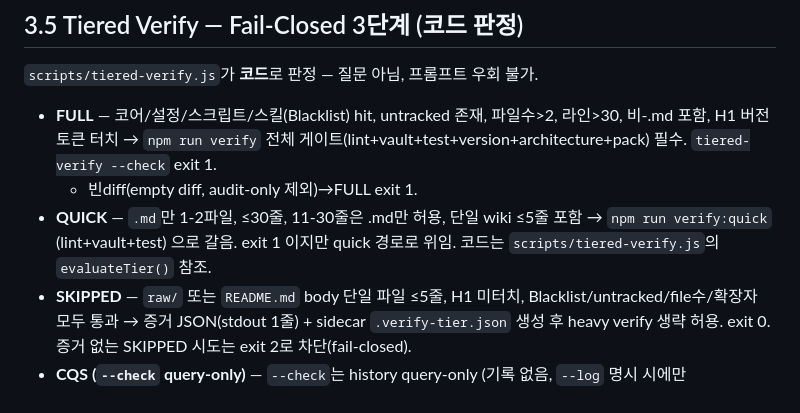
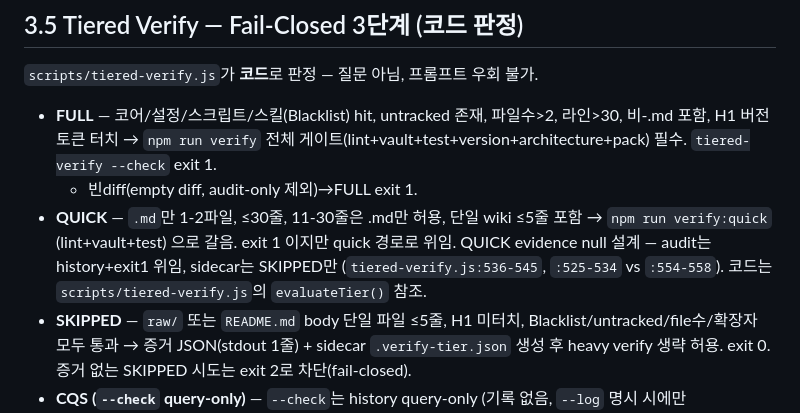
Before and after one commit to PALAN-K/palank-harness, a Markdown page: skills/verify/SKILL.md, the part around the change. GitHub-like rendering.

Commit message:
docs: QUICK evidence-null by design 명문화 [verify PASS]

```diff
--- a/skills/verify/SKILL.md
+++ b/skills/verify/SKILL.md
@@ -51,7 +51,7 @@ description: >
 
 - **FULL** — 코어/설정/스크립트/스킬(Blacklist) hit, untracked 존재, 파일수>2, 라인>30, 비-.md 포함, H1 버전토큰 터치 → `npm run verify` 전체 게이트(lint+vault+test+version+architecture+pack) 필수. `tiered-verify --check` exit 1.
   - 빈diff(empty diff, audit-only 제외)→FULL exit 1.
-- **QUICK** — `.md`만 1-2파일, ≤30줄, 11-30줄은 .md만 허용, 단일 wiki ≤5줄 포함 → `npm run verify:quick` (lint+vault+test) 으로 갈음. exit 1 이지만 quick 경로로 위임. 코드는 `scripts/tiered-verify.js`의 `evaluateTier()` 참조.
+- **QUICK** — `.md`만 1-2파일, ≤30줄, 11-30줄은 .md만 허용, 단일 wiki ≤5줄 포함 → `npm run verify:quick` (lint+vault+test) 으로 갈음. exit 1 이지만 quick 경로로 위임. QUICK evidence null 설계 — audit는 history+exit1 위임, sidecar는 SKIPPED만 (`tiered-verify.js:536-545`, `:525-534` vs `:554-558`). 코드는 `scripts/tiered-verify.js`의 `evaluateTier()` 참조.
 - **SKIPPED** — `raw/` 또는 `README.md` body 단일 파일 ≤5줄, H1 미터치, Blacklist/untracked/file수/확장자 모두 통과 → 증거 JSON(stdout 1줄) + sidecar `.verify-tier.json` 생성 후 heavy verify 생략 허용. exit 0. 증거 없는 SKIPPED 시도는 exit 2로 차단(fail-closed).
 - **CQS (`--check` query-only)** — `--check`는 history query-only (기록 없음, `--log` 명시 시에만 `foundry/verify-history.jsonl` 1줄 append). sidecar `.verify-tier.json`은 잔존 (SKIPPED 증거라 `--dry-run` 없이 유지, 엄밀측정은 `--dry-run`으로 sidecar까지 억제). 근거: `scripts/tiered-verify.js:519,547` (history `&& opts.log`), `:525-534` (sidecar `if (!opts.dryRun)`), `:554-558` (QUICK/FULL stale sidecar 제거 `if (!opts.dryRun)`).
 
```
